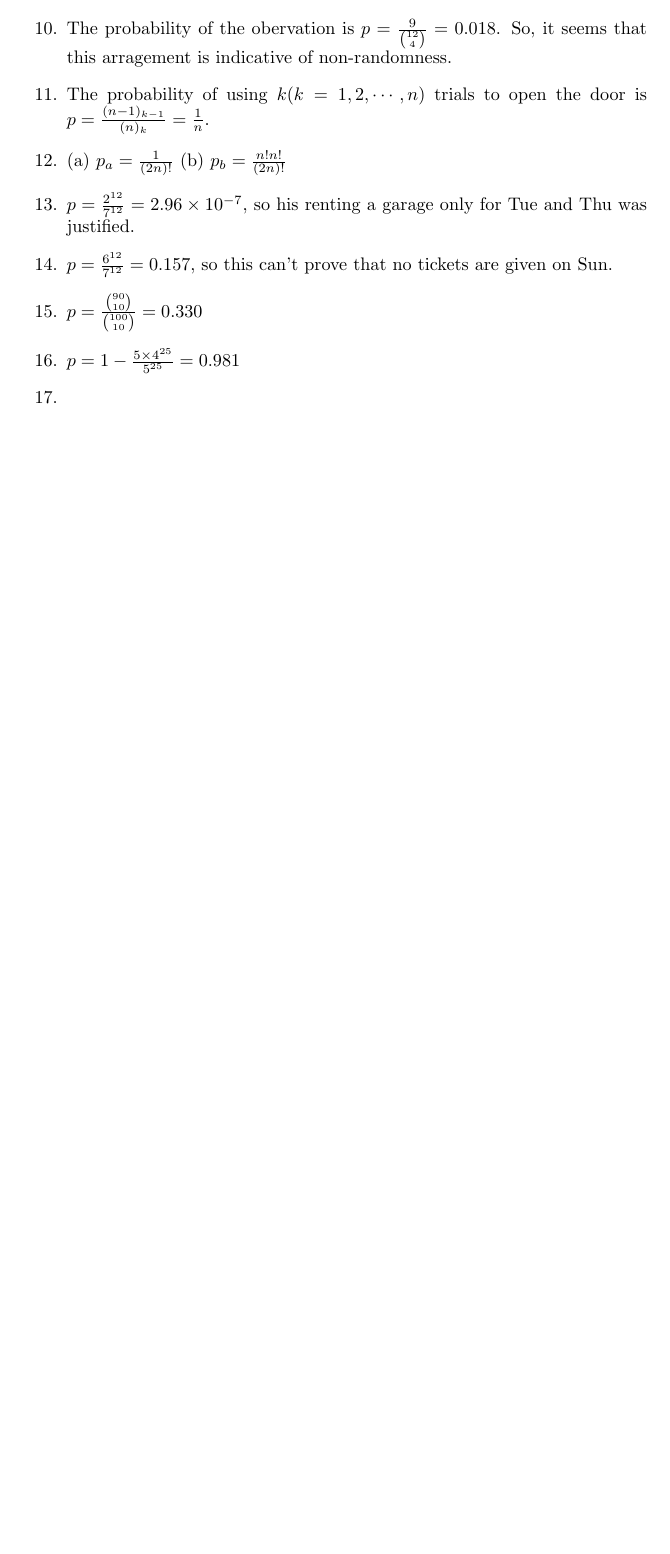
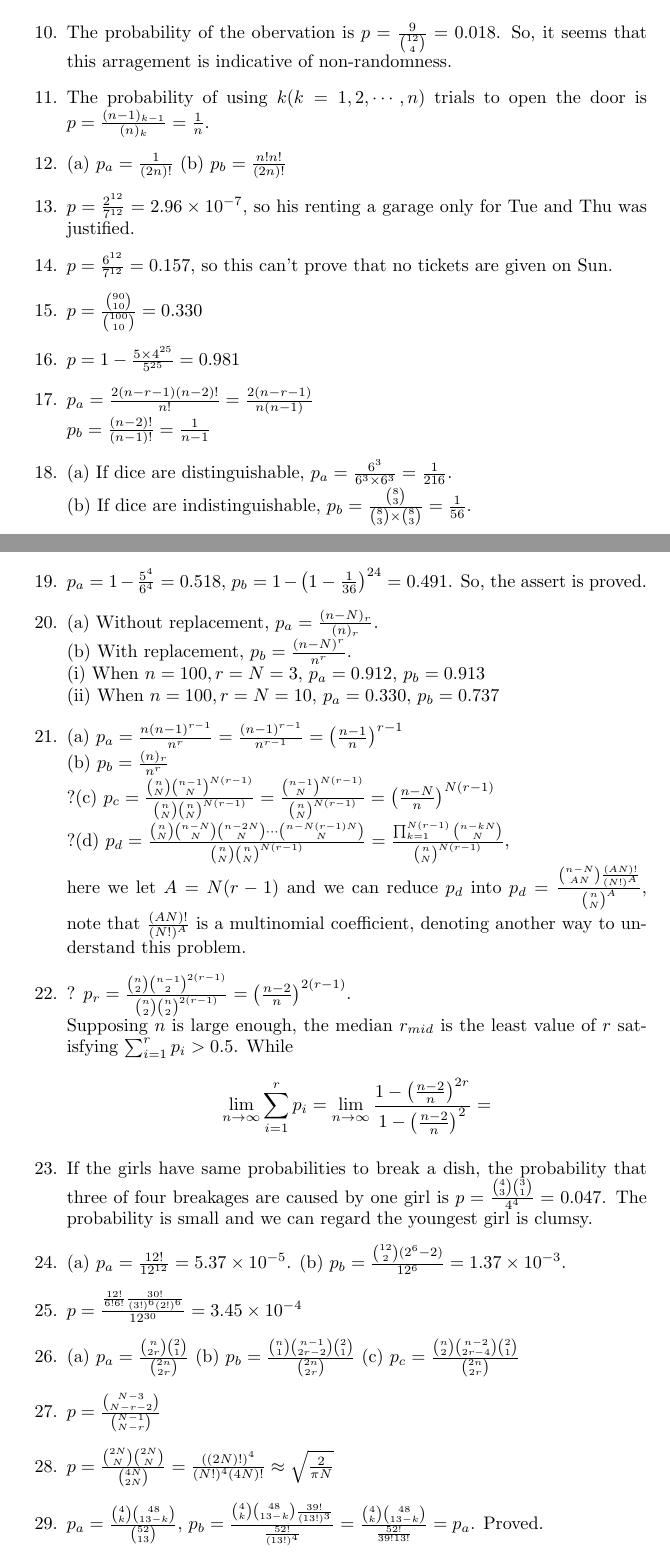
Before and after one commit to JY-Zhou/Study-Notes, a LaTeX document (Mathematics/Probabilty-and-Statistic/An-Introduction-to-Probability-Theory-and-Its-Applications/Notes.tex): part of page 24 of 27 before the commit and two parts of pages 24 and 25 of 29 after it, the two joined at a grey line, cut so that both start at the same text, the shorter picture padded with empty space. Compiled offline with pdfLaTeX.

Commit message:
go on finish the homework of Chapter II

```diff
--- a/Mathematics/Probabilty-and-Statistic/An-Introduction-to-Probability-Theory-and-Its-Applications/Notes.tex
+++ b/Mathematics/Probabilty-and-Statistic/An-Introduction-to-Probability-Theory-and-Its-Applications/Notes.tex
@@ -542,6 +543,20 @@
 		\item $p = \frac{6^{12}}{7^{12}} = 0.157$, so this can't prove that no tickets are given on Sun.
 		\item $p = \frac{{90 \choose 10}}{{100 \choose 10}} = 0.330$
 		\item $p = 1-\frac{5\times4^{25}}{5^{25}} = 0.981$
+		\item $p_a = \frac{2(n-r-1)(n-2)!}{n!} = \frac{2(n-r-1)}{n(n-1)}$ \\ $p_b=\frac{(n-2)!}{(n-1)!} = \frac{1}{n-1}$
+		\item (a) If dice are distinguishable, $p_a = \frac{6^3}{6^3\times6^3} = \frac{1}{216}$. \\ (b) If dice are indistinguishable, $p_b = \frac{{8\choose 3}}{{8 \choose 3}\times{8 \choose 3}} = \frac{1}{56}$.
+		\item $p_a = 1-\frac{5^4}{6^4} = 0.518$, $p_b = 1-\left(1-\frac{1}{36}\right)^{24} = 0.491$. So, the assert is proved.
+		\item (a) Without replacement, $p_a = \frac{(n-N)_r}{(n)_r}$. \\ (b) With replacement, $p_b = \frac{(n-N)^r}{n^r}$. \\ (i) When $n=100, r=N=3$, $p_a = 0.912$, $p_b = 0.913$ \\ (ii) When $n=100, r=N=10$, $p_a = 0.330$, $p_b = 0.737$
+		\item (a) $p_a = \frac{n(n-1)^{r-1}}{n^r} = \frac{(n-1)^{r-1}}{n^{r-1}} = \left(\frac{n-1}{n}\right)^{r-1}$ \\ (b) $p_b = \frac{(n)_r}{n^r}$ \\ ?(c) $p_c = \frac{{n\choose N}{n-1\choose N}^{N(r-1)}}{{n\choose N}{n\choose N}^{N(r-1)}} = \frac{{n-1\choose N}^{N(r-1)}}{{n\choose N}^{N(r-1)}} = \left(\frac{n-N}{n}\right)^{N(r-1)}$ \\ ?(d) $p_d = \frac{{n\choose N}{n-N \choose N}{n-2N\choose N}\cdots{n-N(r-1)N \choose N}}{{n\choose N}{n\choose N}^{N(r-1)}} = \frac{\prod_{k=1}^{N(r-1)}{n-kN\choose N}}{{n\choose N}^{N(r-1)}}$, \\ here we let $A=N(r-1)$ and we can reduce $p_d$ into $p_d = \frac{{n-N\choose AN}\frac{(AN)!}{(N!)^A}}{{n\choose N}^A}$, note that $\frac{(AN)!}{(N!)^A}$ is a multinomial coefficient, denoting another way to understand this problem.
+		\item ? $p_r = \frac{{n\choose 2}{n-1\choose2}^{2(r-1)}}{{n\choose 2}{n\choose 2}^{2(r-1)}} = \left(\frac{n-2}{n}\right)^{2(r-1)}$. \\Supposing $n$ is large enough, the median $r_{mid}$ is the least value of $r$ satisfying $\sum_{i=1}^{r}p_i > 0.5$. While $$\lim_{n\rightarrow\infty}\sum_{i=1}^{r}p_i=\lim_{n\rightarrow\infty}\frac{1-\left(\frac{n-2}{n}\right)^{2r}}{1-\left(\frac{n-2}{n}\right)^2}=$$
+		\item If the girls have same probabilities to break a dish, the probability that three of four breakages are caused by one girl is $p = \frac{{4\choose 3}{3\choose 1}}{4^4} = 0.047$. The probability is small and we can regard the youngest girl is clumsy.
+		\item (a) $p_a = \frac{12!}{12^{12}} = 5.37\times10^{-5}$. (b) $p_b = \frac{{12\choose 2}(2^6-2)}{12^6} = 1.37\times10^{-3}.$
+		\item $p = \frac{\frac{12!}{6!6!}\frac{30!}{(3!)^6(2!)^6}}{12^{30}} = 3.45\times10^{-4}$
+		\item (a) $p_a = \frac{{n\choose 2r}{2\choose 1}}{{2n\choose 2r}}$ (b) $p_b = \frac{{n\choose 1}{n-1\choose 2r-2}{2\choose 1}}{{2n\choose 2r}}$ (c) $p_c = \frac{{n\choose 2}{n-2\choose 2r-4}{2\choose 1}}{{2n\choose 2r}}$
+		\item $p = \frac{{N-3 \choose N-r-2}}{{N-1\choose N-r}}$
+		\item $p = \frac{{2N\choose N}{2N\choose N}}{{4N \choose 2N}} = \frac{((2N)!)^4}{(N!)^4(4N)!} \approx \sqrt{\frac{2}{\pi N}}$
+		\item $p_a = \frac{{4\choose k}{48 \choose 13-k}}{{52 \choose 13}}$, $p_b = \frac{{4\choose k}{48\choose 13-k}\frac{39!}{(13!)^3}}{\frac{52!}{(13!)^4}} = \frac{{4\choose k}{48\choose 13-k}}{\frac{52!}{39!13!}} = p_a$. Proved.
+		\item $p_a = \frac{{13\choose m}{39\choose 13-m}{26+m\choose 13 -n}}{{52\choose 13}{39\choose 13}}$, $p_b = \frac{{13\choose m}{39\choose 13-m}{26+m\choose 13-n}\frac{26!}{13!13!}}{\frac{52!}{(13!)^4}} = \frac{{13\choose m}{39\choose 13-m}{26+m\choose 13-n}}{\frac{52!}{13!39!}\frac{39!}{13!26!}} = p_a $. Proved.
 		\item
 		\end{enumerate}
 		\subsubsection{}
```
Also changed, not shown: Mathematics/Probabilty-and-Statistic/An-Introduction-to-Probability-Theory-and-Its-Applications/Notes.pdf, Mathematics/Probabilty-and-Statistic/An-Introduction-to-Probability-Theory-and-Its-Applications/Notes.tex (1 more changed lines), 4 other files.
